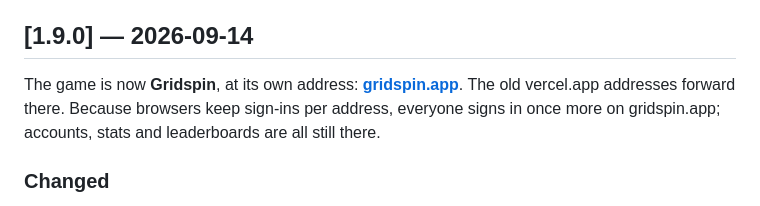
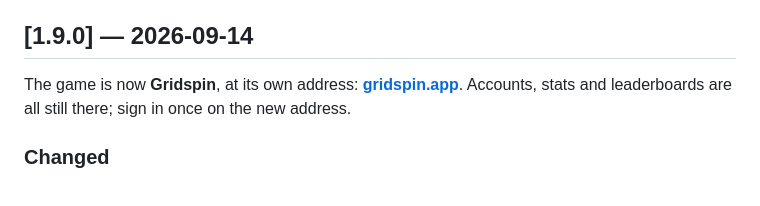
Before and after one commit to ShrimpCity-PerfectGame/Perfect_Season, a Markdown page: CHANGELOG.md, the part around the change. Rendered like a GitHub page.

```diff
--- a/CHANGELOG.md
+++ b/CHANGELOG.md
@@ -15,9 +15,8 @@ Nothing yet.
 
 ## [1.9.0] — 2026-09-14
 
-The game is now **Gridspin**, at its own address: **[gridspin.app](https://gridspin.app)**. The old
-vercel.app addresses forward there. Because browsers keep sign-ins per address, everyone signs in once
-more on gridspin.app; accounts, stats and leaderboards are all still there.
+The game is now **Gridspin**, at its own address: **[gridspin.app](https://gridspin.app)**. Accounts,
+stats and leaderboards are all still there; sign in once on the new address.
 
 ### Changed
 
```
Also changed, not shown: CLAUDE.md (+8 -17 lines).
